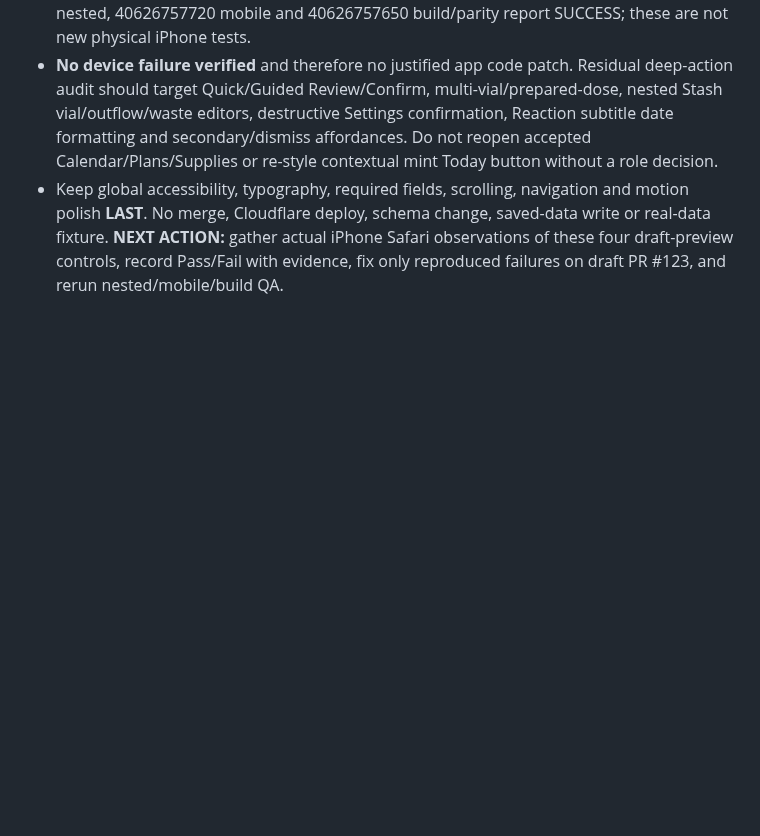
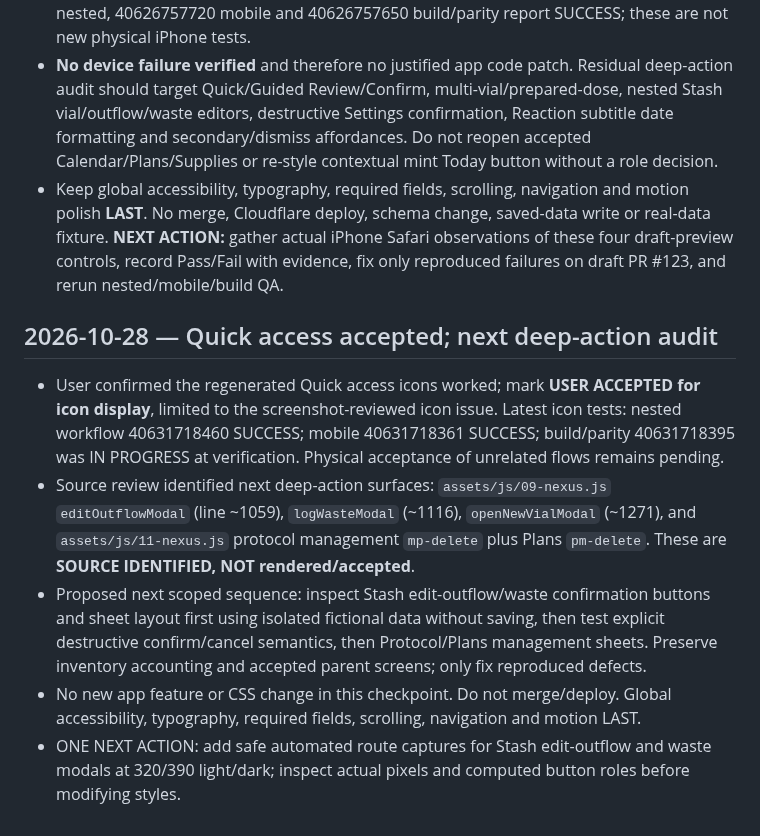
Before and after one commit to Deidrajw/Peptide-Tracker, a Markdown page: docs/design/DS2_BUTTON_ROLE_AUDIT.md, the part around the change. Drawn GitHub-style; blank space fills up the shorter version.

Commit message:
docs(ds2): accept quick-access icons and scope next nested action audit

```diff
--- a/docs/design/DS2_BUTTON_ROLE_AUDIT.md
+++ b/docs/design/DS2_BUTTON_ROLE_AUDIT.md
@@ -66,3 +66,11 @@ User supplied 10 screenshots of CTAs: Add to Stash, kit wizard Continue, dose Co
 - **Automated evidence remains separate:** semantic fill and visibility passed in 128 screenshot cases at 320/390 light/dark in run 40623977189; single-vial 300mg vs 10mg safety test previously passed in 40621540795. Current-head workflows 40626757681 nested, 40626757720 mobile and 40626757650 build/parity report SUCCESS; these are not new physical iPhone tests.
 - **No device failure verified** and therefore no justified app code patch. Residual deep-action audit should target Quick/Guided Review/Confirm, multi-vial/prepared-dose, nested Stash vial/outflow/waste editors, destructive Settings confirmation, Reaction subtitle date formatting and secondary/dismiss affordances. Do not reopen accepted Calendar/Plans/Supplies or re-style contextual mint Today button without a role decision.
 - Keep global accessibility, typography, required fields, scrolling, navigation and motion polish **LAST**. No merge, Cloudflare deploy, schema change, saved-data write or real-data fixture. **NEXT ACTION:** gather actual iPhone Safari observations of these four draft-preview controls, record Pass/Fail with evidence, fix only reproduced failures on draft PR #123, and rerun nested/mobile/build QA.
+
+
+## 2026-10-28 — Quick access accepted; next deep-action audit
+- User confirmed the regenerated Quick access icons worked; mark **USER ACCEPTED for icon display**, limited to the screenshot-reviewed icon issue. Latest icon tests: nested workflow 40631718460 SUCCESS; mobile 40631718361 SUCCESS; build/parity 40631718395 was IN PROGRESS at verification. Physical acceptance of unrelated flows remains pending.
+- Source review identified next deep-action surfaces: `assets/js/09-nexus.js` `editOutflowModal` (line ~1059), `logWasteModal` (~1116), `openNewVialModal` (~1271), and `assets/js/11-nexus.js` protocol management `mp-delete` plus Plans `pm-delete`. These are **SOURCE IDENTIFIED, NOT rendered/accepted**.
+- Proposed next scoped sequence: inspect Stash edit-outflow/waste confirmation buttons and sheet layout first using isolated fictional data without saving, then test explicit destructive confirm/cancel semantics, then Protocol/Plans management sheets. Preserve inventory accounting and accepted parent screens; only fix reproduced defects.
+- No new app feature or CSS change in this checkpoint. Do not merge/deploy. Global accessibility, typography, required fields, scrolling, navigation and motion LAST.
+- ONE NEXT ACTION: add safe automated route captures for Stash edit-outflow and waste modals at 320/390 light/dark; inspect actual pixels and computed button roles before modifying styles.
```
